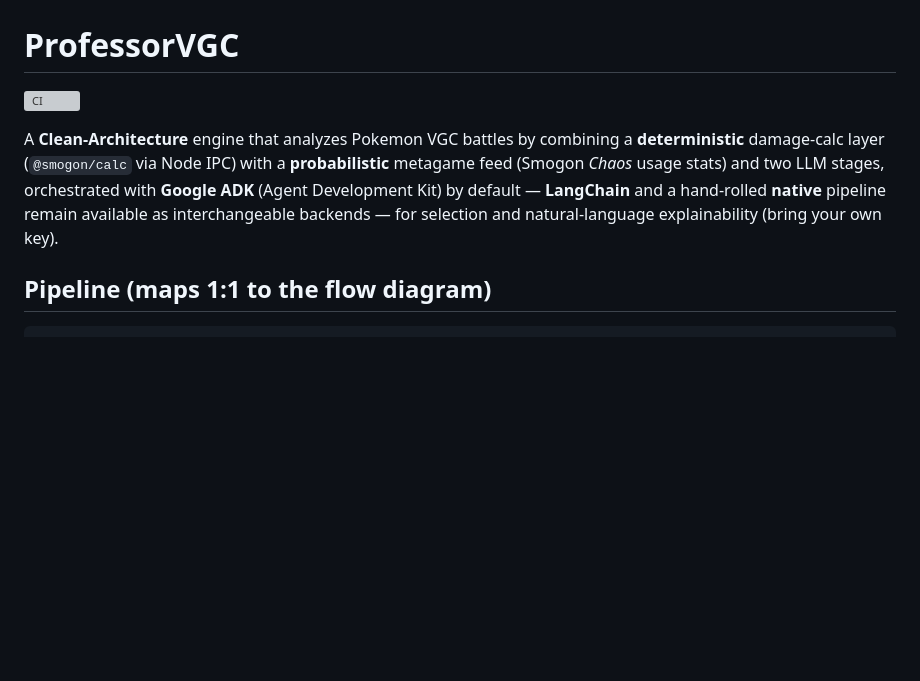
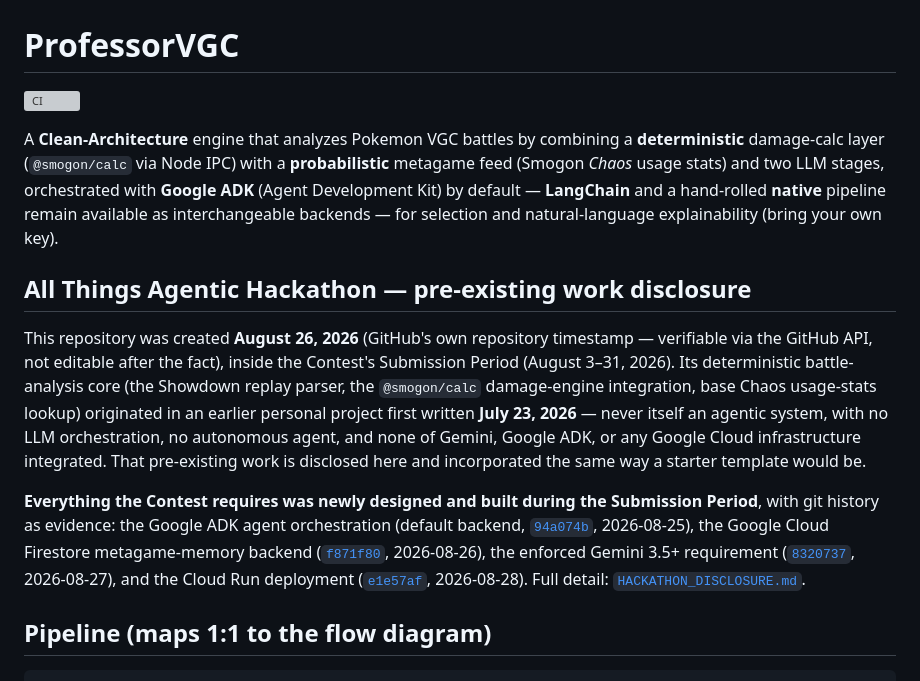
Before and after one commit to Huarada/professor-VGC, a Markdown page: README.md, the part around one of its changes. Drawn GitHub-style; blank space fills up the shorter version; grey boxes are pictures that could not be loaded.

```diff
--- a/README.md
+++ b/README.md
@@ -8,6 +8,29 @@ A **Clean-Architecture** engine that analyzes Pokemon VGC battles by combining a
 orchestrated with **Google ADK** (Agent Development Kit) by default — **LangChain**
 and a hand-rolled **native** pipeline remain available as interchangeable
 backends — for selection and natural-language explainability (bring your own key).
+
+## All Things Agentic Hackathon — pre-existing work disclosure
+
+This repository was created **August 26, 2026** (GitHub's own repository
+timestamp — verifiable via the GitHub API, not editable after the fact),
+inside the Contest's Submission Period (August 3–31, 2026). Its deterministic
+battle-analysis core (the Showdown replay parser, the `@smogon/calc`
+damage-engine integration, base Chaos usage-stats lookup) originated in an
+earlier personal project first written **July 23, 2026** — never itself an
+agentic system, with no LLM orchestration, no autonomous agent, and none of
+Gemini, Google ADK, or any Google Cloud infrastructure integrated. That
+pre-existing work is disclosed here and incorporated the same way a starter
+template would be.
+
+**Everything the Contest requires was newly designed and built during the
+Submission Period**, with git history as evidence: the Google ADK agent
+orchestration (default backend, [`94a074b`](https://github.com/Huarada/professor-VGC/commit/94a074b),
+2026-08-25), the Google Cloud Firestore metagame-memory backend
+([`f871f80`](https://github.com/Huarada/professor-VGC/commit/f871f80), 2026-08-26), the enforced
+Gemini 3.5+ requirement ([`8320737`](https://github.com/Huarada/professor-VGC/commit/8320737),
+2026-08-27), and the Cloud Run deployment
+([`e1e57af`](https://github.com/Huarada/professor-VGC/commit/e1e57af), 2026-08-28). Full detail:
+[`HACKATHON_DISCLOSURE.md`](HACKATHON_DISCLOSURE.md).
 
 ## Pipeline (maps 1:1 to the flow diagram)
 
```
Also changed, not shown: other parts of README.md (+1 -1 lines), HACKATHON_DISCLOSURE.md (added, +74 -0 lines).
